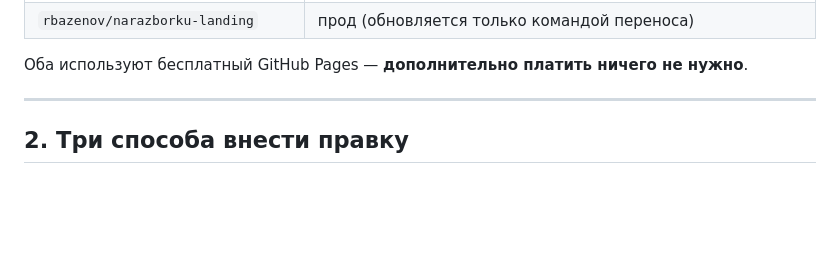
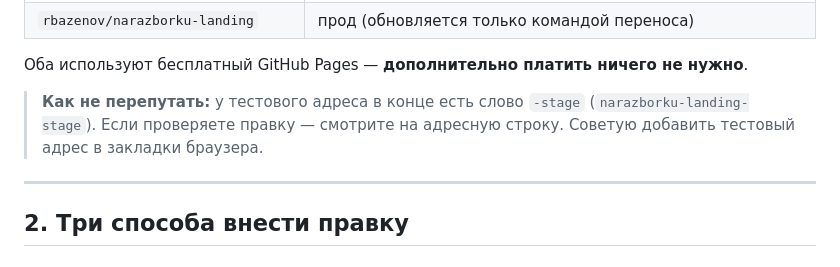
Before and after one commit to rbazenov/narazborku-landing, a Markdown page: docs/LANDING-WORKFLOW.md, the part around the change. Rendered like a GitHub page; blank space fills up the shorter version.

Commit message:
В инструкцию добавлено, как отличать тест от прода

```diff
--- a/docs/LANDING-WORKFLOW.md
+++ b/docs/LANDING-WORKFLOW.md
@@ -19,6 +19,10 @@
 | `rbazenov/narazborku-landing` | прод (обновляется только командой переноса) |
 
 Оба используют бесплатный GitHub Pages — **дополнительно платить ничего не нужно**.
+
+> **Как не перепутать:** у тестового адреса в конце есть слово `-stage`
+> (`narazborku-landing-stage`). Если проверяете правку — смотрите на адресную строку.
+> Советую добавить тестовый адрес в закладки браузера.
 
 ---
 
```
